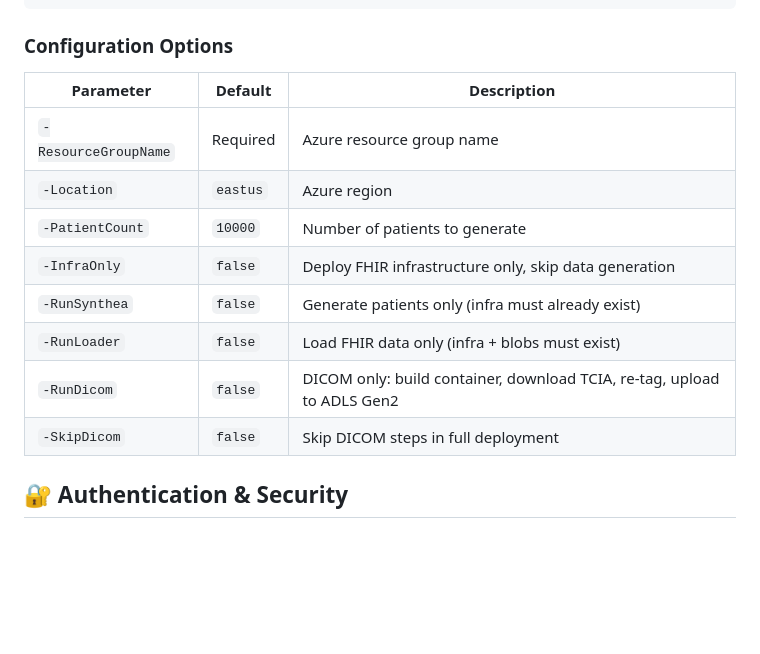
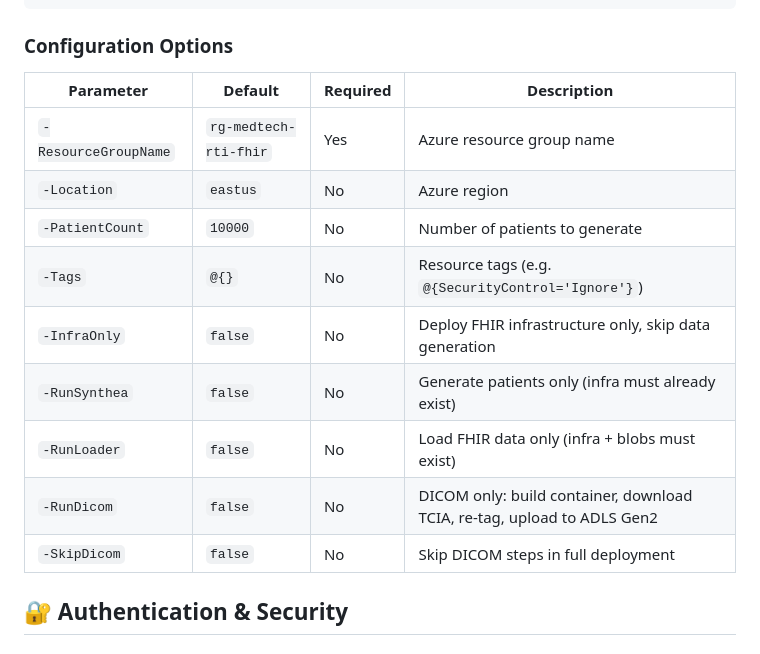
Before and after one commit to kfprugger/med-device-fabric-emulator, a Markdown page: README.md, the part around the change. Rendered like a GitHub page; blank space fills up the shorter version.

Commit message:
updated required columns

```diff
--- a/README.md
+++ b/README.md
@@ -244,16 +244,17 @@ flowchart LR
 
 ### Configuration Options
 
-| Parameter | Default | Description |
-|-----------|---------|-------------|
-| `-ResourceGroupName` | Required | Azure resource group name |
-| `-Location` | `eastus` | Azure region |
-| `-PatientCount` | `10000` | Number of patients to generate |
-| `-InfraOnly` | `false` | Deploy FHIR infrastructure only, skip data generation |
-| `-RunSynthea` | `false` | Generate patients only (infra must already exist) |
-| `-RunLoader` | `false` | Load FHIR data only (infra + blobs must exist) |
-| `-RunDicom` | `false` | DICOM only: build container, download TCIA, re-tag, upload to ADLS Gen2 |
-| `-SkipDicom` | `false` | Skip DICOM steps in full deployment |
+| Parameter | Default | Required | Description |
+|-----------|---------|----------|-------------|
+| `-ResourceGroupName` | `rg-medtech-rti-fhir` | Yes | Azure resource group name |
+| `-Location` | `eastus` | No | Azure region |
+| `-PatientCount` | `10000` | No | Number of patients to generate |
+| `-Tags` | `@{}` | No | Resource tags (e.g. `@{SecurityControl='Ignore'}`) |
+| `-InfraOnly` | `false` | No | Deploy FHIR infrastructure only, skip data generation |
+| `-RunSynthea` | `false` | No | Generate patients only (infra must already exist) |
+| `-RunLoader` | `false` | No | Load FHIR data only (infra + blobs must exist) |
+| `-RunDicom` | `false` | No | DICOM only: build container, download TCIA, re-tag, upload to ADLS Gen2 |
+| `-SkipDicom` | `false` | No | Skip DICOM steps in full deployment |
 
 ## 🔐 Authentication & Security
 
```
